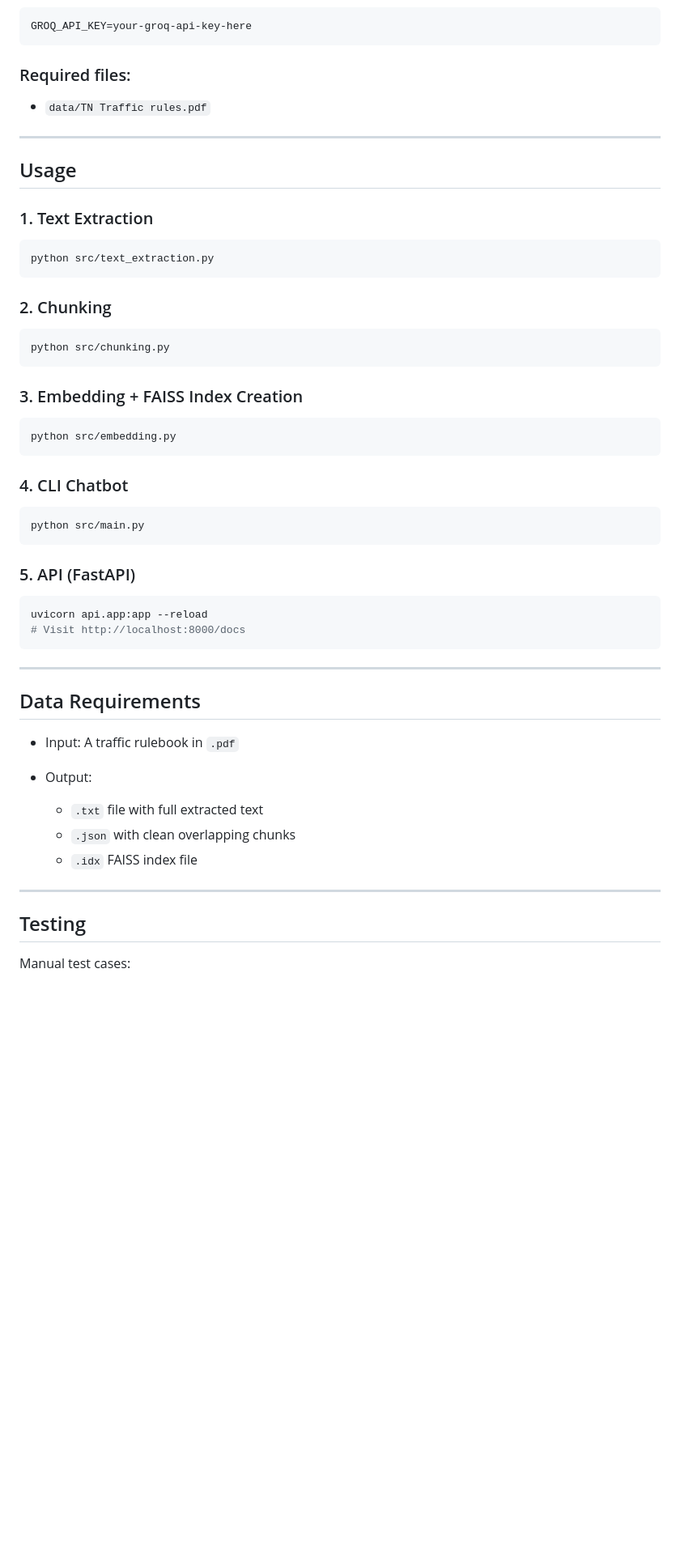
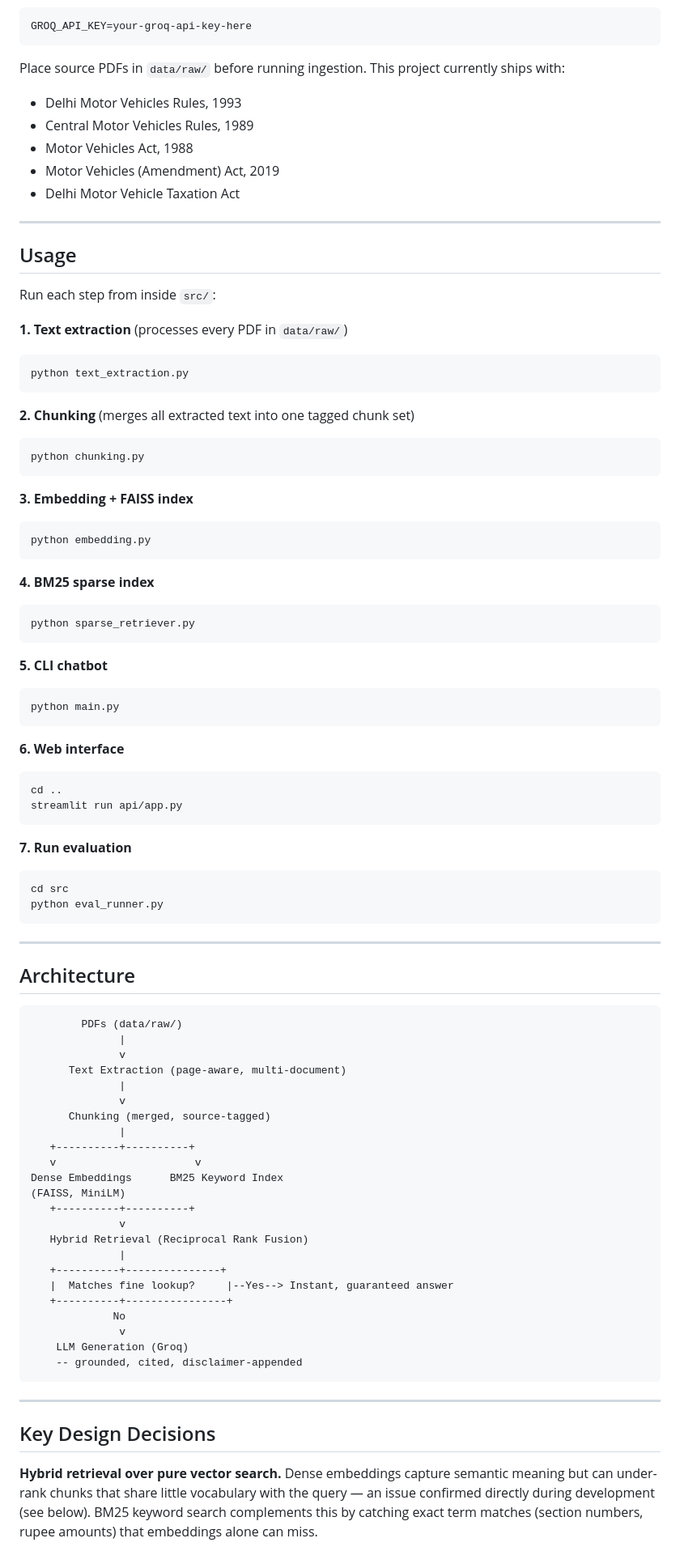
Before and after one commit to daksh8135/delhi-traffic-rules-rag-assistant, a Markdown page: README.md, the part around one of its changes. Shown at 81% size. Rendered like a GitHub page; blank space fills up the shorter version.

````diff
--- a/README.md
+++ b/README.md
@@ -91,59 +91,89 @@ uv pip install -r requirements.txt
 GROQ_API_KEY=your-groq-api-key-here
 ```
 
-### Required files:
-
-* `data/TN Traffic rules.pdf`
+Place source PDFs in `data/raw/` before running ingestion. This project currently ships with:
+- Delhi Motor Vehicles Rules, 1993
+- Central Motor Vehicles Rules, 1989
+- Motor Vehicles Act, 1988
+- Motor Vehicles (Amendment) Act, 2019
+- Delhi Motor Vehicle Taxation Act
 
 ---
 
 ## Usage
 
-### 1. Text Extraction
+Run each step from inside `src/`:
 
+**1. Text extraction** (processes every PDF in `data/raw/`)
 ```bash
-python src/text_extraction.py
+python text_extraction.py
 ```
 
-### 2. Chunking
-
+**2. Chunking** (merges all extracted text into one tagged chunk set)
 ```bash
-python src/chunking.py
+python chunking.py
 ```
 
-### 3. Embedding + FAISS Index Creation
-
+**3. Embedding + FAISS index**
 ```bash
-python src/embedding.py
+python embedding.py
 ```
 
-### 4. CLI Chatbot
-
+**4. BM25 sparse index**
 ```bash
-python src/main.py
+python sparse_retriever.py
 ```
 
-### 5. API (FastAPI)
+**5. CLI chatbot**
+```bash
+python main.py
+```
 
+**6. Web interface**
 ```bash
-uvicorn api.app:app --reload
-# Visit http://localhost:8000/docs
+cd ..
+streamlit run api/app.py
+```
+
+**7. Run evaluation**
+```bash
+cd src
+python eval_runner.py
 ```
 
 ---
 
-## Data Requirements
+## Architecture
 
-* Input: A traffic rulebook in `.pdf`
-* Output:
-
-  * `.txt` file with full extracted text
-  * `.json` with clean overlapping chunks
-  * `.idx` FAISS index file
+```
+        PDFs (data/raw/)
+              |
+              v
+      Text Extraction (page-aware, multi-document)
+              |
+              v
+      Chunking (merged, source-tagged)
+              |
+   +----------+----------+
+   v                      v
+Dense Embeddings      BM25 Keyword Index
+(FAISS, MiniLM)
+   +----------+----------+
+              v
+   Hybrid Retrieval (Reciprocal Rank Fusion)
+              |
+   +----------+---------------+
+   |  Matches fine lookup?     |--Yes--> Instant, guaranteed answer
+   +----------+----------------+
+             No
+              v
+    LLM Generation (Groq)
+    -- grounded, cited, disclaimer-appended
+```
 
 ---
 
-## Testing
+## Key Design Decisions
 
-Manual test cases:
+**Hybrid retrieval over pure vector search.** Dense embeddings capture semantic meaning but can under-rank chunks that share little vocabulary with the query — an issue confirmed directly during development (see below). BM25 keyword search complements this by catching exact term matches (section numbers, rupee amounts) that embeddings alone can miss.
 
````
Also changed, not shown: other parts of README.md (+104 -116 lines).
